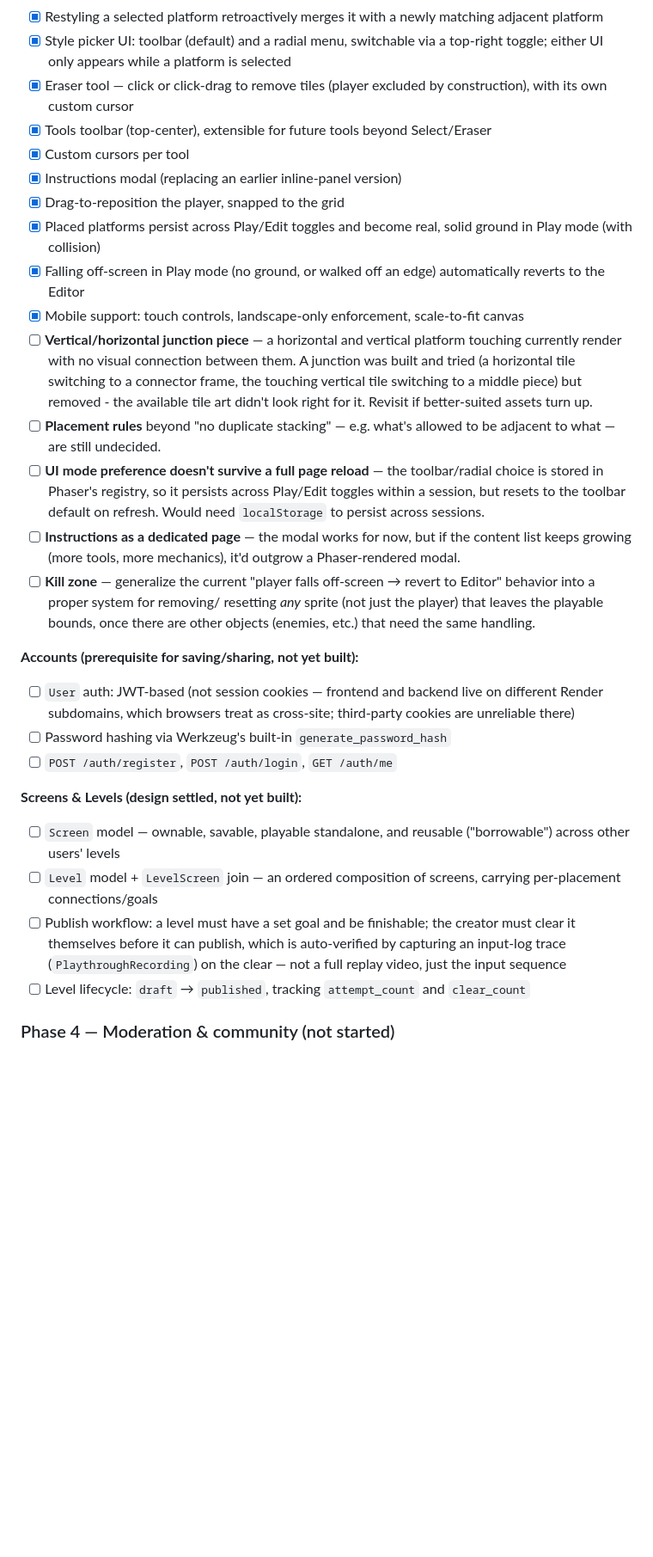
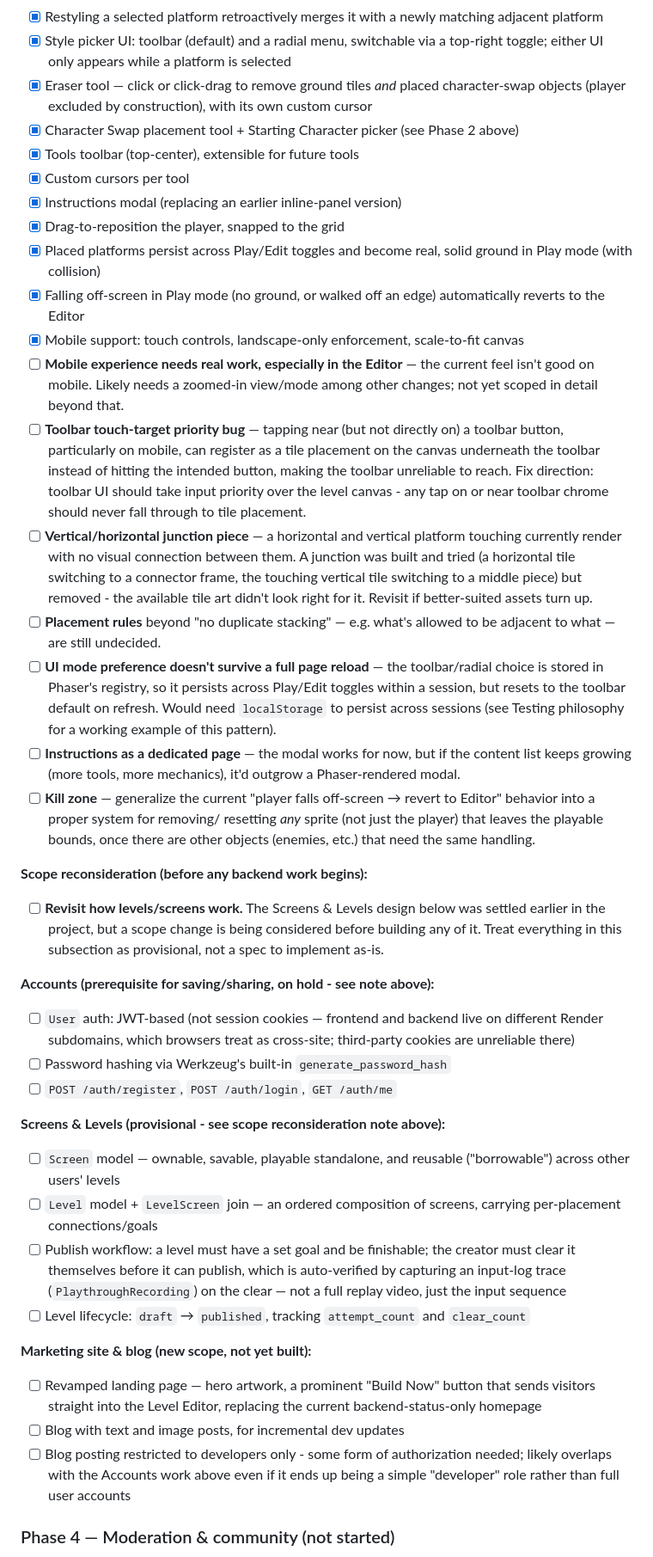
Before and after one commit to mynameisbenzo/level_builder, a Markdown page: README.md, the part around one of its changes. Shown at 86% size. Rendered like a GitHub page; blank space fills up the shorter version.

```diff
--- a/README.md
+++ b/README.md
@@ -342,10 +366,12 @@ until the moment someone wants to save or share.
 - [x] Style picker UI: toolbar (default) and a radial menu, switchable
       via a top-right toggle; either UI only appears while a platform is
       selected
-- [x] Eraser tool — click or click-drag to remove tiles (player excluded
-      by construction), with its own custom cursor
-- [x] Tools toolbar (top-center), extensible for future tools beyond
-      Select/Eraser
+- [x] Eraser tool — click or click-drag to remove ground tiles *and*
+      placed character-swap objects (player excluded by construction),
+      with its own custom cursor
+- [x] Character Swap placement tool + Starting Character picker (see
+      Phase 2 above)
+- [x] Tools toolbar (top-center), extensible for future tools
 - [x] Custom cursors per tool
 - [x] Instructions modal (replacing an earlier inline-panel version)
 - [x] Drag-to-reposition the player, snapped to the grid
@@ -355,6 +381,17 @@ until the moment someone wants to save or share.
       automatically reverts to the Editor
 - [x] Mobile support: touch controls, landscape-only enforcement,
       scale-to-fit canvas
+- [ ] **Mobile experience needs real work, especially in the Editor** —
+      the current feel isn't good on mobile. Likely needs a zoomed-in
+      view/mode among other changes; not yet scoped in detail beyond
+      that.
+- [ ] **Toolbar touch-target priority bug** — tapping near (but not
+      directly on) a toolbar button, particularly on mobile, can
+      register as a tile placement on the canvas underneath the toolbar
+      instead of hitting the intended button, making the toolbar
+      unreliable to reach. Fix direction: toolbar UI should take input
+      priority over the level canvas - any tap on or near toolbar
+      chrome should never fall through to tile placement.
 - [ ] **Vertical/horizontal junction piece** — a horizontal and vertical
       platform touching currently render with no visual connection
       between them. A junction was built and tried (a horizontal tile
@@ -367,7 +404,8 @@ until the moment someone wants to save or share.
       toolbar/radial choice is stored in Phaser's registry, so it
       persists across Play/Edit toggles within a session, but resets to
       the toolbar default on refresh. Would need `localStorage` to
-      persist across sessions.
+      persist across sessions (see Testing philosophy for a working
+      example of this pattern).
 - [ ] **Instructions as a dedicated page** — the modal works for now, but
       if the content list keeps growing (more tools, more mechanics),
       it'd outgrow a Phaser-rendered modal.
@@ -377,14 +415,20 @@ until the moment someone wants to save or share.
       playable bounds, once there are other objects (enemies, etc.) that
       need the same handling.
 
-**Accounts (prerequisite for saving/sharing, not yet built):**
+**Scope reconsideration (before any backend work begins):**
+- [ ] **Revisit how levels/screens work.** The Screens & Levels design
+      below was settled earlier in the project, but a scope change is
+      being considered before building any of it. Treat everything in
+      this subsection as provisional, not a spec to implement as-is.
+
+**Accounts (prerequisite for saving/sharing, on hold - see note above):**
 - [ ] `User` auth: JWT-based (not session cookies — frontend and backend
       live on different Render subdomains, which browsers treat as
       cross-site; third-party cookies are unreliable there)
 - [ ] Password hashing via Werkzeug's built-in `generate_password_hash`
 - [ ] `POST /auth/register`, `POST /auth/login`, `GET /auth/me`
 
-**Screens & Levels (design settled, not yet built):**
+**Screens & Levels (provisional - see scope reconsideration note above):**
 - [ ] `Screen` model — ownable, savable, playable standalone, and
       reusable ("borrowable") across other users' levels
 - [ ] `Level` model + `LevelScreen` join — an ordered composition of
@@ -396,6 +440,16 @@ until the moment someone wants to save or share.
       just the input sequence
 - [ ] Level lifecycle: `draft` → `published`, tracking `attempt_count`
       and `clear_count`
+
+**Marketing site & blog (new scope, not yet built):**
+- [ ] Revamped landing page — hero artwork, a prominent "Build Now"
+      button that sends visitors straight into the Level Editor,
+      replacing the current backend-status-only homepage
+- [ ] Blog with text and image posts, for incremental dev updates
+- [ ] Blog posting restricted to developers only - some form of
+      authorization needed; likely overlaps with the Accounts work
+      above even if it ends up being a simple "developer" role rather
+      than full user accounts
 
 ### Phase 4 — Moderation & community (not started)
 
```
Also changed, not shown: other parts of README.md (+108 -82 lines).
